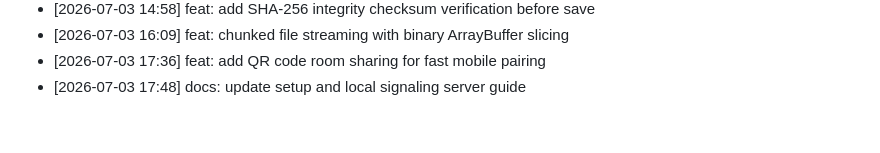
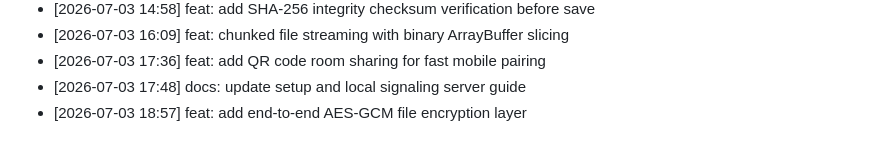
Before and after one commit to innocous06/HyperShare, a Markdown page: CHANGELOG.md, the part around the change. Drawn GitHub-style.

Commit message:
feat: add end-to-end AES-GCM file encryption layer

```diff
--- a/CHANGELOG.md
+++ b/CHANGELOG.md
@@ -253,3 +253,4 @@
 - [2026-07-03 16:09] feat: chunked file streaming with binary ArrayBuffer slicing
 - [2026-07-03 17:36] feat: add QR code room sharing for fast mobile pairing
 - [2026-07-03 17:48] docs: update setup and local signaling server guide
+- [2026-07-03 18:57] feat: add end-to-end AES-GCM file encryption layer
```
